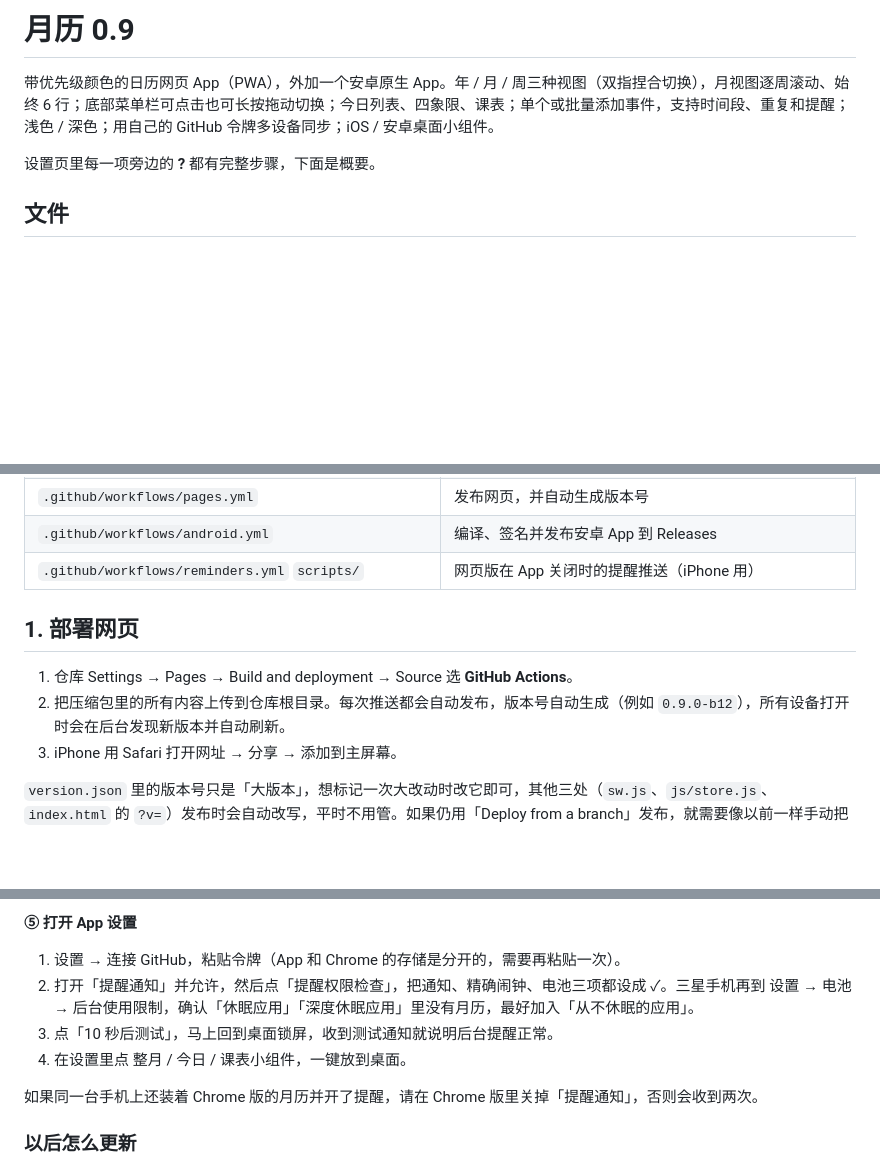
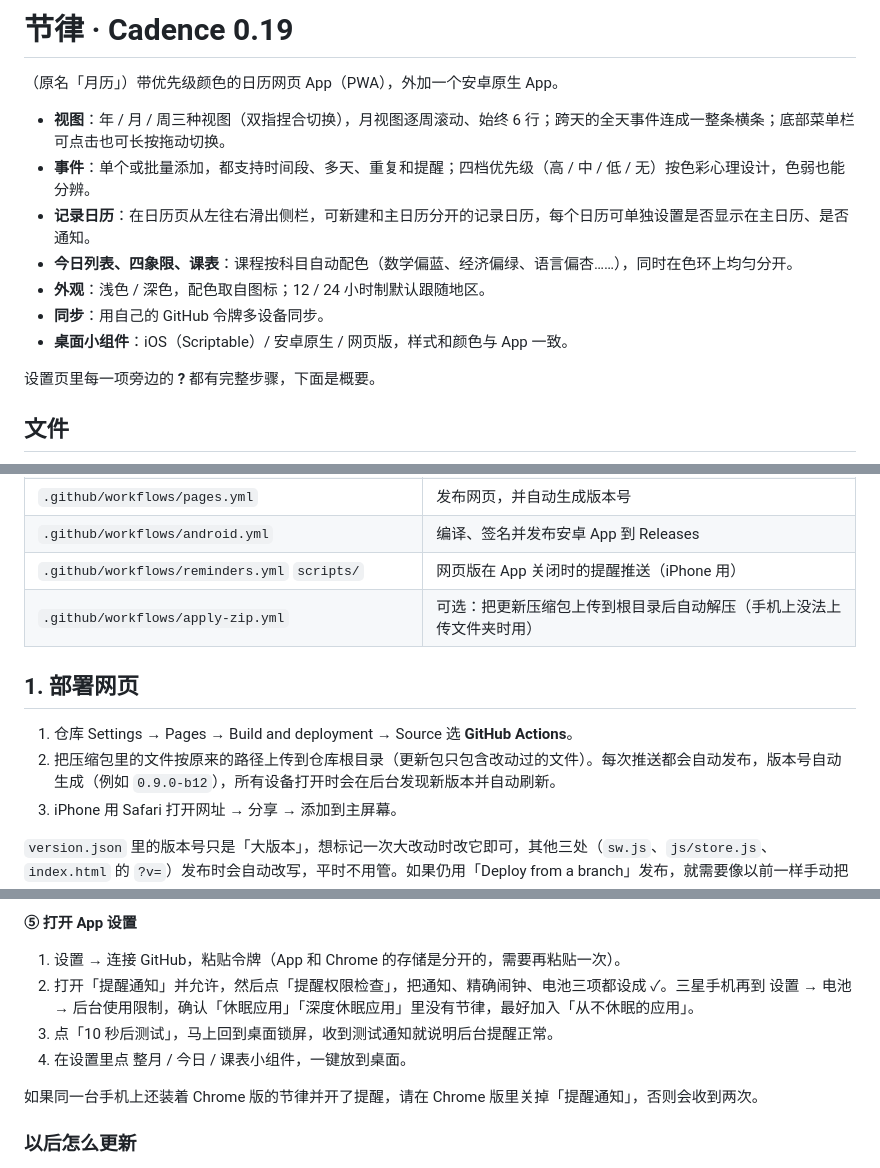
Before and after one commit to SalmangoX/month-calendar, a Markdown page: README.md, 3 parts joined by grey strips. Drawn GitHub-style; blank space fills up the shorter version.

```diff
--- a/README.md
+++ b/README.md
@@ -1,6 +1,14 @@
-# 月历 0.9
+# 节律 · Cadence 0.19
 
-带优先级颜色的日历网页 App（PWA），外加一个安卓原生 App。年 / 月 / 周三种视图（双指捏合切换），月视图逐周滚动、始终 6 行；底部菜单栏可点击也可长按拖动切换；今日列表、四象限、课表；单个或批量添加事件，支持时间段、重复和提醒；浅色 / 深色；用自己的 GitHub 令牌多设备同步；iOS / 安卓桌面小组件。
+（原名「月历」）带优先级颜色的日历网页 App（PWA），外加一个安卓原生 App。
+
+- **视图**：年 / 月 / 周三种视图（双指捏合切换），月视图逐周滚动、始终 6 行；跨天的全天事件连成一整条横条；底部菜单栏可点击也可长按拖动切换。
+- **事件**：单个或批量添加，都支持时间段、多天、重复和提醒；四档优先级（高 / 中 / 低 / 无）按色彩心理设计，色弱也能分辨。
+- **记录日历**：在日历页从左往右滑出侧栏，可新建和主日历分开的记录日历，每个日历可单独设置是否显示在主日历、是否通知。
+- **今日列表、四象限、课表**：课程按科目自动配色（数学偏蓝、经济偏绿、语言偏杏……），同时在色环上均匀分开。
+- **外观**：浅色 / 深色，配色取自图标；12 / 24 小时制默认跟随地区。
+- **同步**：用自己的 GitHub 令牌多设备同步。
+- **桌面小组件**：iOS（Scriptable）/ 安卓原生 / 网页版，样式和颜色与 App 一致。
 
 设置页里每一项旁边的 **?** 都有完整步骤，下面是概要。
 
@@ -17,11 +25,12 @@
 | `.github/workflows/pages.yml` | 发布网页，并自动生成版本号 |
 | `.github/workflows/android.yml` | 编译、签名并发布安卓 App 到 Releases |
 | `.github/workflows/reminders.yml` `scripts/` | 网页版在 App 关闭时的提醒推送（iPhone 用） |
+| `.github/workflows/apply-zip.yml` | 可选：把更新压缩包上传到根目录后自动解压（手机上没法上传文件夹时用） |
 
 ## 1. 部署网页
 
 1. 仓库 Settings → Pages → Build and deployment → Source 选 **GitHub Actions**。
-2. 把压缩包里的所有内容上传到仓库根目录。每次推送都会自动发布，版本号自动生成（例如 `0.9.0-b12`），所有设备打开时会在后台发现新版本并自动刷新。
+2. 把压缩包里的文件按原来的路径上传到仓库根目录（更新包只包含改动过的文件）。每次推送都会自动发布，版本号自动生成（例如 `0.9.0-b12`），所有设备打开时会在后台发现新版本并自动刷新。
 3. iPhone 用 Safari 打开网址 → 分享 → 添加到主屏幕。
 
 `version.json` 里的版本号只是「大版本」，想标记一次大改动时改它即可，其他三处（`sw.js`、`js/store.js`、`index.html` 的 `?v=`）发布时会自动改写，平时不用管。如果仍用「Deploy from a branch」发布，就需要像以前一样手动把这四处改成同一个版本号。
@@ -77,11 +86,11 @@ App 的界面就是上面这个网页，每次打开都加载最新版，**改
 **⑤ 打开 App 设置**
 
 1. 设置 → 连接 GitHub，粘贴令牌（App 和 Chrome 的存储是分开的，需要再粘贴一次）。
-2. 打开「提醒通知」并允许，然后点「提醒权限检查」，把通知、精确闹钟、电池三项都设成 ✓。三星手机再到 设置 → 电池 → 后台使用限制，确认「休眠应用」「深度休眠应用」里没有月历，最好加入「从不休眠的应用」。
+2. 打开「提醒通知」并允许，然后点「提醒权限检查」，把通知、精确闹钟、电池三项都设成 ✓。三星手机再到 设置 → 电池 → 后台使用限制，确认「休眠应用」「深度休眠应用」里没有节律，最好加入「从不休眠的应用」。
 3. 点「10 秒后测试」，马上回到桌面锁屏，收到测试通知就说明后台提醒正常。
 4. 在设置里点 整月 / 今日 / 课表小组件，一键放到桌面。
 
-如果同一台手机上还装着 Chrome 版的月历并开了提醒，请在 Chrome 版里关掉「提醒通知」，否则会收到两次。
+如果同一台手机上还装着 Chrome 版的节律并开了提醒，请在 Chrome 版里关掉「提醒通知」，否则会收到两次。
 
 ### 以后怎么更新
 
```
